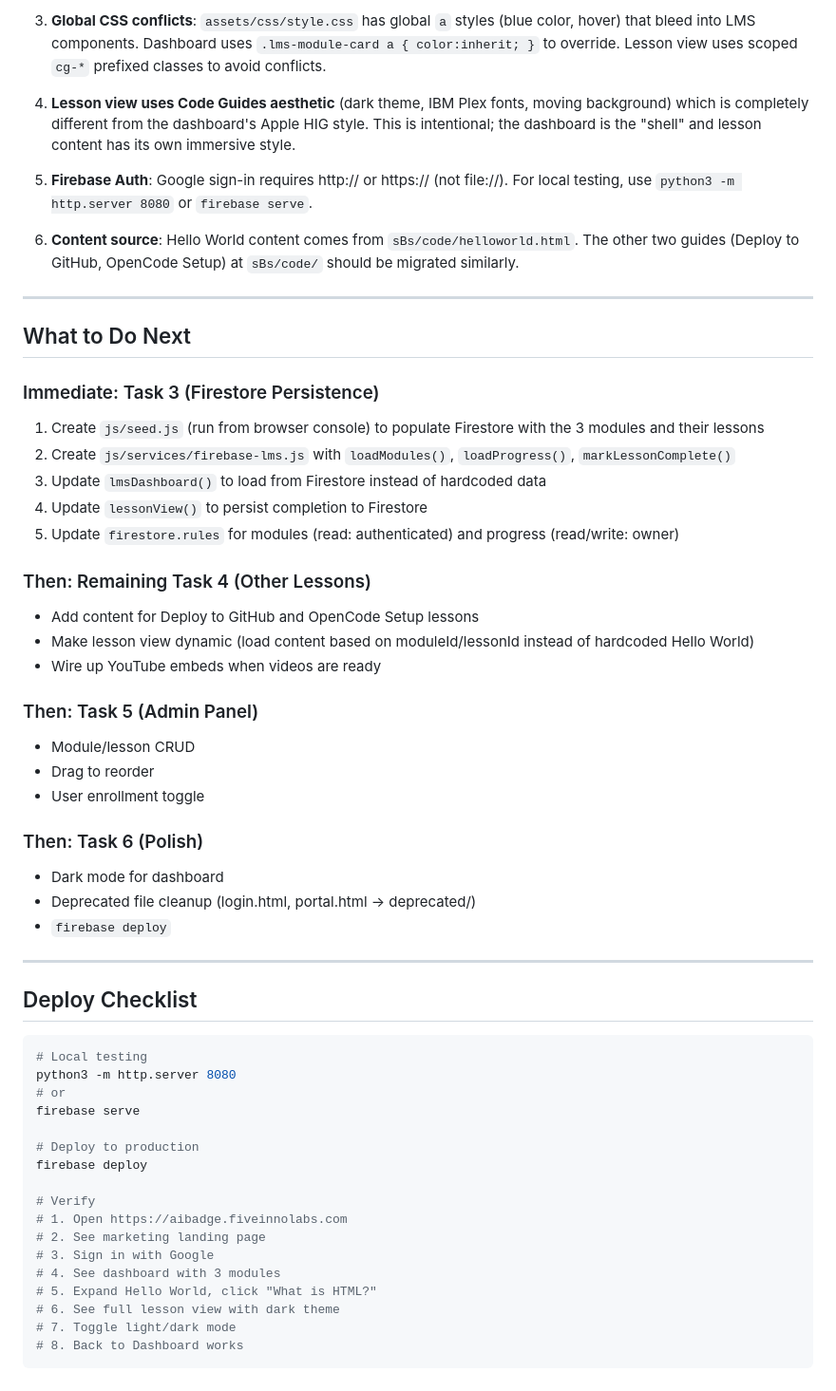
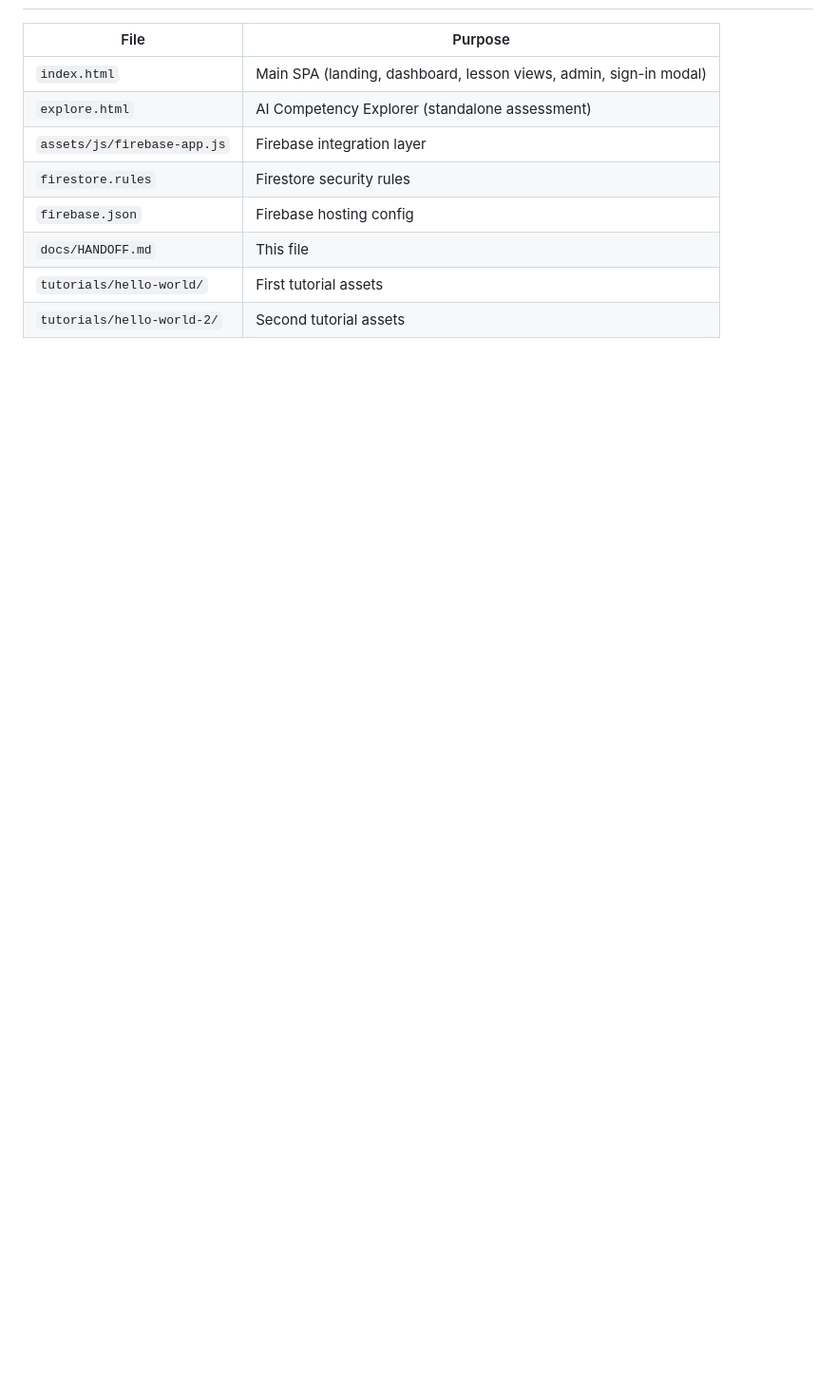
Before and after one commit to victordelrosal/aibadge, a Markdown page: docs/HANDOFF.md, the part around one of its changes. Shown at 95% size. GitHub-like rendering; blank space fills up the shorter version.

````diff
--- a/docs/HANDOFF.md
+++ b/docs/HANDOFF.md
@@ -114,57 +129,10 @@ progress{} -> {lessonId: boolean} (in-memory only, not persisted)
-3. **Global CSS conflicts**: `assets/css/style.css` has global `a` styles (blue color, hover) that bleed into LMS components. Dashboard uses `.lms-module-card a { color:inherit; }` to override. Lesson view uses scoped `cg-*` prefixed classes to avoid conflicts.
-
-4. **Lesson view uses Code Guides aesthetic** (dark theme, IBM Plex fonts, moving background) which is completely different from the dashboard's Apple HIG style. This is intentional; the dashboard is the "shell" and lesson content has its own immersive style.
-
-5. **Firebase Auth**: Google sign-in requires http:// or https:// (not file://). For local testing, use `python3 -m http.server 8080` or `firebase serve`.
-
-6. **Content source**: Hello World content comes from `sBs/code/helloworld.html`. The other two guides (Deploy to GitHub, OpenCode Setup) at `sBs/code/` should be migrated similarly.
-
----
-
-## What to Do Next
-
-### Immediate: Task 3 (Firestore Persistence)
-1. Create `js/seed.js` (run from browser console) to populate Firestore with the 3 modules and their lessons
-2. Create `js/services/firebase-lms.js` with `loadModules()`, `loadProgress()`, `markLessonComplete()`
-3. Update `lmsDashboard()` to load from Firestore instead of hardcoded data
-4. Update `lessonView()` to persist completion to Firestore
-5. Update `firestore.rules` for modules (read: authenticated) and progress (read/write: owner)
-
-### Then: Remaining Task 4 (Other Lessons)
-- Add content for Deploy to GitHub and OpenCode Setup lessons
-- Make lesson view dynamic (load content based on moduleId/lessonId instead of hardcoded Hello World)
-- Wire up YouTube embeds when videos are ready
-
-### Then: Task 5 (Admin Panel)
-- Module/lesson CRUD
-- Drag to reorder
-- User enrollment toggle
-
-### Then: Task 6 (Polish)
-- Dark mode for dashboard
-- Deprecated file cleanup (login.html, portal.html -> deprecated/)
-- `firebase deploy`
-
----
-
-## Deploy Checklist
-
-```bash
-# Local testing
-python3 -m http.server 8080
-# or
-firebase serve
-
-# Deploy to production
-firebase deploy
-
-# Verify
-# 1. Open https://aibadge.fiveinnolabs.com
-# 2. See marketing landing page
-# 3. Sign in with Google
-# 4. See dashboard with 3 modules
-# 5. Expand Hello World, click "What is HTML?"
-# 6. See full lesson view with dark theme
-# 7. Toggle light/dark mode
-# 8. Back to Dashboard works
-```
+| File | Purpose |
+|------|---------|
+| `index.html` | Main SPA (landing, dashboard, lesson views, admin, sign-in modal) |
+| `explore.html` | AI Competency Explorer (standalone assessment) |
+| `assets/js/firebase-app.js` | Firebase integration layer |
+| `firestore.rules` | Firestore security rules |
+| `firebase.json` | Firebase hosting config |
+| `docs/HANDOFF.md` | This file |
+| `tutorials/hello-world/` | First tutorial assets |
+| `tutorials/hello-world-2/` | Second tutorial assets |
````
Also changed, not shown: other parts of docs/HANDOFF.md (+100 -85 lines).
